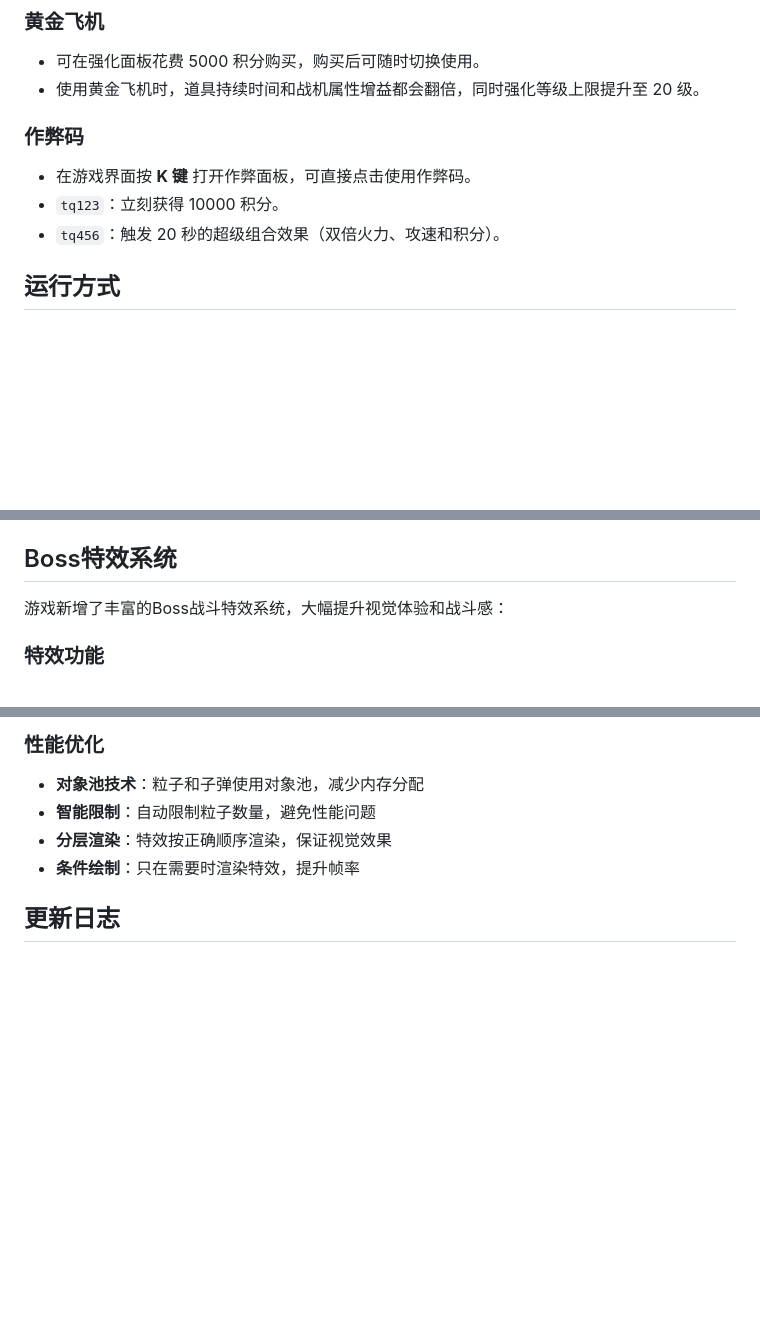
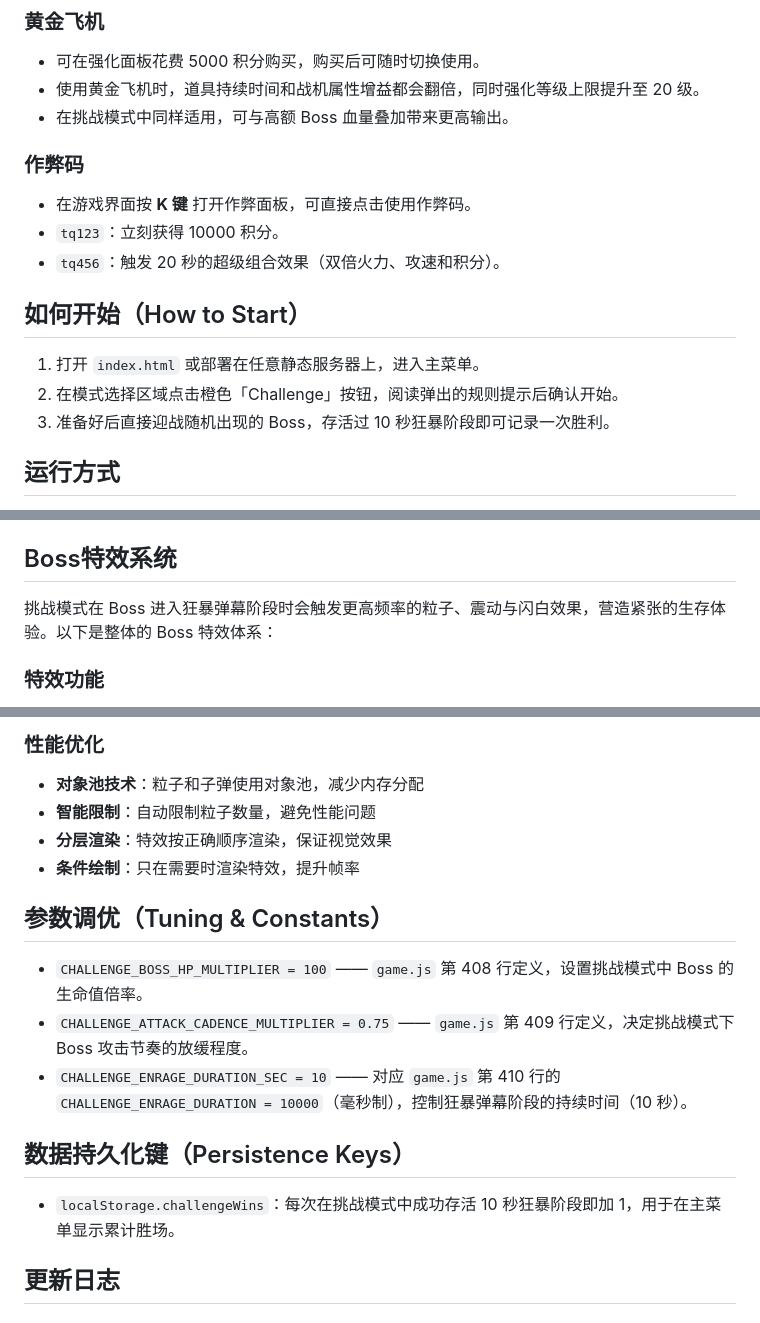
Before and after one commit to 10020099/Punch-game, a Markdown page: README.md, 3 parts joined by grey strips. Rendered like a GitHub page; blank space fills up the shorter version.

```diff
--- a/README.md
+++ b/README.md
@@ -47,11 +54,17 @@
 ### 黄金飞机
 - 可在强化面板花费 5000 积分购买，购买后可随时切换使用。
 - 使用黄金飞机时，道具持续时间和战机属性增益都会翻倍，同时强化等级上限提升至 20 级。
+- 在挑战模式中同样适用，可与高额 Boss 血量叠加带来更高输出。
 
 ### 作弊码
 - 在游戏界面按 **K 键** 打开作弊面板，可直接点击使用作弊码。
 - `tq123`：立刻获得 10000 积分。
 - `tq456`：触发 20 秒的超级组合效果（双倍火力、攻速和积分）。
+
+## 如何开始（How to Start）
+1. 打开 `index.html` 或部署在任意静态服务器上，进入主菜单。
+2. 在模式选择区域点击橙色「Challenge」按钮，阅读弹出的规则提示后确认开始。
+3. 准备好后直接迎战随机出现的 Boss，存活过 10 秒狂暴阶段即可记录一次胜利。
 
 ## 运行方式
 本项目完全在浏览器端运行，克隆或下载仓库后直接打开 `index.html` 即可游玩，或在本地启动任意静态文件服务器访问。
@@ -64,7 +77,7 @@
 
 ## Boss特效系统
 
-游戏新增了丰富的Boss战斗特效系统，大幅提升视觉体验和战斗感：
+挑战模式在 Boss 进入狂暴弹幕阶段时会触发更高频率的粒子、震动与闪白效果，营造紧张的生存体验。以下是整体的 Boss 特效体系：
 
 ### 特效功能
 - **粒子系统**：支持可配置的粒子效果，包括颜色、大小、速度、生命周期等参数
@@ -100,6 +113,14 @@
 - **智能限制**：自动限制粒子数量，避免性能问题
 - **分层渲染**：特效按正确顺序渲染，保证视觉效果
 - **条件绘制**：只在需要时渲染特效，提升帧率
+
+## 参数调优（Tuning & Constants）
+- `CHALLENGE_BOSS_HP_MULTIPLIER = 100` —— `game.js` 第 408 行定义，设置挑战模式中 Boss 的生命值倍率。
+- `CHALLENGE_ATTACK_CADENCE_MULTIPLIER = 0.75` —— `game.js` 第 409 行定义，决定挑战模式下 Boss 攻击节奏的放缓程度。
+- `CHALLENGE_ENRAGE_DURATION_SEC = 10` —— 对应 `game.js` 第 410 行的 `CHALLENGE_ENRAGE_DURATION = 10000`（毫秒制），控制狂暴弹幕阶段的持续时间（10 秒）。
+
+## 数据持久化键（Persistence Keys）
+- `localStorage.challengeWins`：每次在挑战模式中成功存活 10 秒狂暴阶段即加 1，用于在主菜单显示累计胜场。
 
 ## 更新日志
 
```
Also changed, not shown: other parts of README.md (+22 -15 lines).
